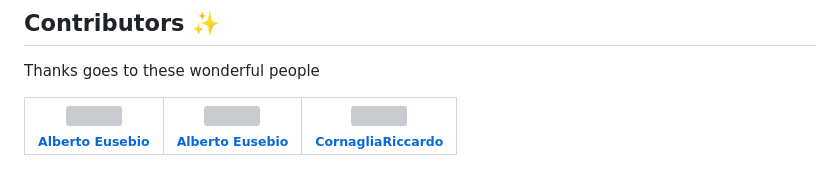
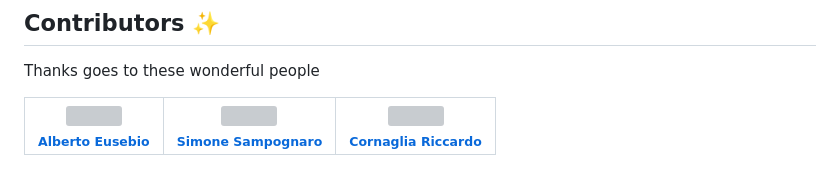
Before and after one commit to policumbent/sara, a Markdown page: README.md, the part around the change. Rendered like a GitHub page; grey boxes are pictures that could not be loaded.

Commit message:
upated readme

```diff
--- a/README.md
+++ b/README.md
@@ -91,6 +91,6 @@ Thanks goes to these wonderful people
 <table>
 
 <td align="center"><a href="https://github.com/AlbertoEusebio"><img src="https://avatars.githubusercontent.com/u/72319445?v=4?s=100" width="100px;" alt=""/><br /><sub><b>Alberto Eusebio</b></sub></a><br /><a href="https://github.com/policumbent/bob/commits?author=AlbertoEusebio" title="Code"></a></td>
-<td align="center"><a href="https://github.com/orgs/policumbent/people/SimoneSampognaro"><img src="https://avatars.githubusercontent.com/u/81438351?v=4" width="100px;" alt=""/><br /><sub><b>Alberto Eusebio</b></sub></a><br /><a href="https://github.com/policumbent/bob/commits?author=AlbertoEusebio" title="Code"></a></td>
-<td align="center"><a href="https://github.com/CornagliaRiccardo"><img src="https://avatars.githubusercontent.com/u/81438517?v=4?s=100" width="100px;" alt=""/><br /><sub><b>CornagliaRiccardo</b></sub></a><br /><a href="https://github.com/policumbent/bob/commits?author=CornagliaRiccardo" title="Code"></a></td>
+<td align="center"><a href="https://github.com/orgs/policumbent/people/SimoneSampognaro"><img src="https://avatars.githubusercontent.com/u/81438351?v=4" width="100px;" alt=""/><br /><sub><b>Simone Sampognaro</b></sub></a><br /><a href="https://github.com/policumbent/bob/commits?author=SimoneSampognaro" title="Code"></a></td>
+<td align="center"><a href="https://github.com/CornagliaRiccardo"><img src="https://avatars.githubusercontent.com/u/81438517?v=4?s=100" width="100px;" alt=""/><br /><sub><b>Cornaglia Riccardo</b></sub></a><br /><a href="https://github.com/policumbent/bob/commits?author=CornagliaRiccardo" title="Code"></a></td>
 </table>
```
